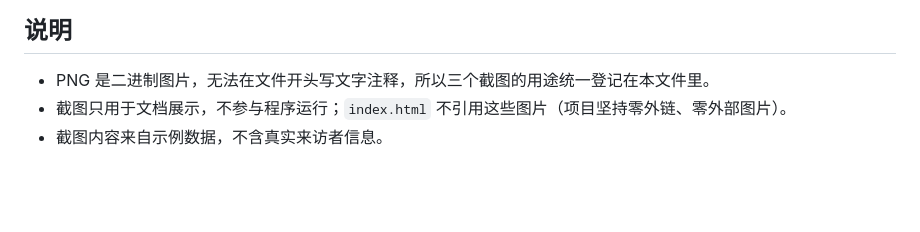
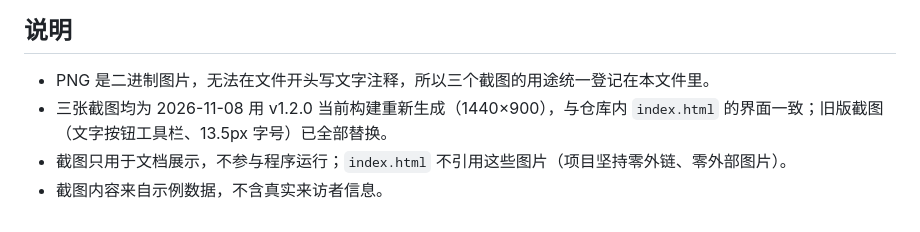
Before and after one commit to baiguiyang666-oss/counseling-genogram, a Markdown page: docs/README.md, the part around the change. Drawn GitHub-style; blank space fills up the shorter version.

```diff
--- a/docs/README.md
+++ b/docs/README.md
@@ -13,5 +13,6 @@
 ## 说明
 
 - PNG 是二进制图片，无法在文件开头写文字注释，所以三个截图的用途统一登记在本文件里。
+- 三张截图均为 2026-11-08 用 v1.2.0 当前构建重新生成（1440×900），与仓库内 `index.html` 的界面一致；旧版截图（文字按钮工具栏、13.5px 字号）已全部替换。
 - 截图只用于文档展示，不参与程序运行；`index.html` 不引用这些图片（项目坚持零外链、零外部图片）。
 - 截图内容来自示例数据，不含真实来访者信息。
```
Also changed, not shown: NOTICE.md (+1 -1 lines), README.md (+3 -1 lines), docs/screenshot-legend.png, docs/screenshot-overview.png, docs/screenshot-person-panel.png.
